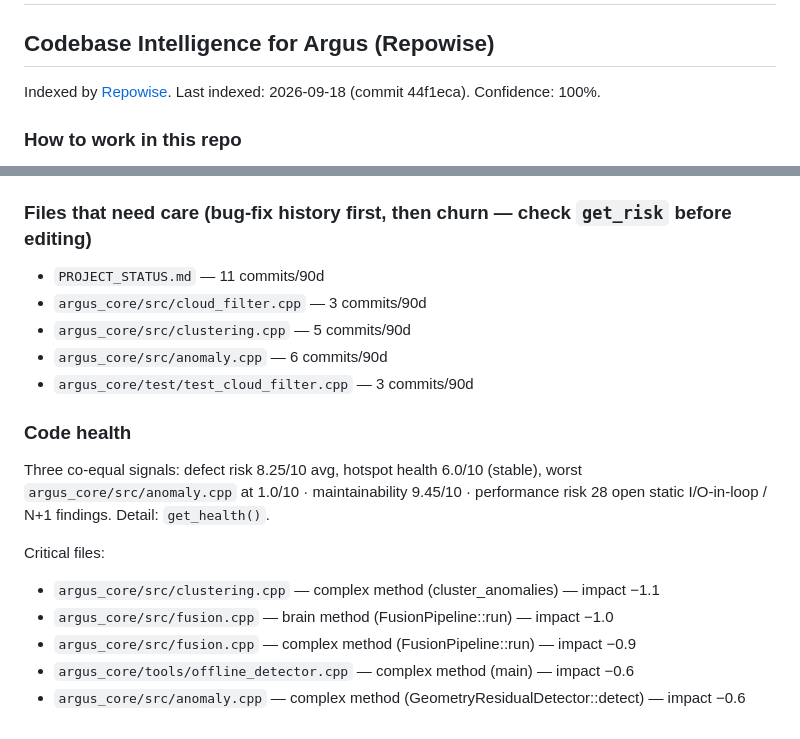
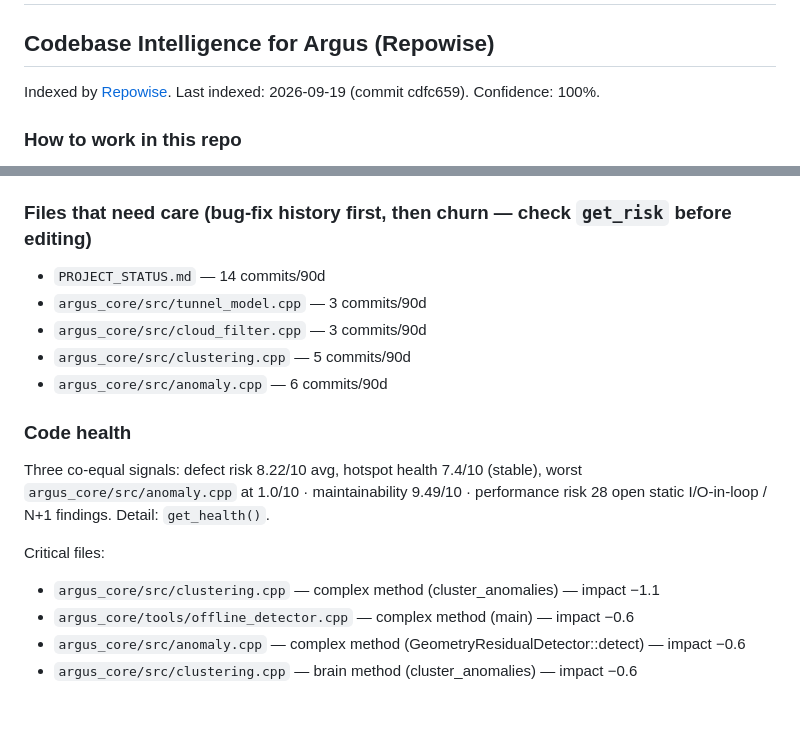
Before and after one commit to KoTeHok22/Argus, a Markdown page: .claude/CLAUDE.md, 2 parts joined by grey strips. Drawn GitHub-style.

Commit message:
CLAUDE.md: обновление индекса Repowise после 5ce560b

```diff
--- a/.claude/CLAUDE.md
+++ b/.claude/CLAUDE.md
@@ -6,7 +6,7 @@
 <!-- REPOWISE:START — Do not edit below this line. Auto-generated by Repowise. -->
 ## Codebase Intelligence for Argus (Repowise)
 
-Indexed by [Repowise](https://repowise.dev). Last indexed: 2026-09-18 (commit 44f1eca). Confidence: 100%.
+Indexed by [Repowise](https://repowise.dev). Last indexed: 2026-09-19 (commit cdfc659). Confidence: 100%.
 ### How to work in this repo
 
 - **Trust the index.** `verified: true` means the bytes were checked against the live tree, so never re-read those lines. Re-read only on `bounds: "approximate"`, `_meta.stale_warning`, `search_method: "bm25"` or `confidence: "low"`; `index_behind: true` alone is informational.
@@ -76,20 +76,19 @@ Covers the 1 source files in…
 - `argus_core/test/test_ground.cpp`
 
 ### Files that need care (bug-fix history first, then churn — check `get_risk` before editing)
-- `PROJECT_STATUS.md` — 11 commits/90d
+- `PROJECT_STATUS.md` — 14 commits/90d
+- `argus_core/src/tunnel_model.cpp` — 3 commits/90d
 - `argus_core/src/cloud_filter.cpp` — 3 commits/90d
 - `argus_core/src/clustering.cpp` — 5 commits/90d
 - `argus_core/src/anomaly.cpp` — 6 commits/90d
-- `argus_core/test/test_cloud_filter.cpp` — 3 commits/90d
 
 ### Code health
-Three co-equal signals: defect risk 8.25/10 avg, hotspot health 6.0/10 (stable), worst `argus_core/src/anomaly.cpp` at 1.0/10 · maintainability 9.45/10 · performance risk 28 open static I/O-in-loop / N+1 findings. Detail: `get_health()`.
+Three co-equal signals: defect risk 8.22/10 avg, hotspot health 7.4/10 (stable), worst `argus_core/src/anomaly.cpp` at 1.0/10 · maintainability 9.49/10 · performance risk 28 open static I/O-in-loop / N+1 findings. Detail: `get_health()`.
 
 Critical files:
 - `argus_core/src/clustering.cpp` — complex method (cluster_anomalies) — impact −1.1
-- `argus_core/src/fusion.cpp` — brain method (FusionPipeline::run) — impact −1.0
-- `argus_core/src/fusion.cpp` — complex method (FusionPipeline::run) — impact −0.9
 - `argus_core/tools/offline_detector.cpp` — complex method (main) — impact −0.6
 - `argus_core/src/anomaly.cpp` — complex method (GeometryResidualDetector::detect) — impact −0.6
+- `argus_core/src/clustering.cpp` — brain method (cluster_anomalies) — impact −0.6
 
 <!-- REPOWISE:END -->
```
